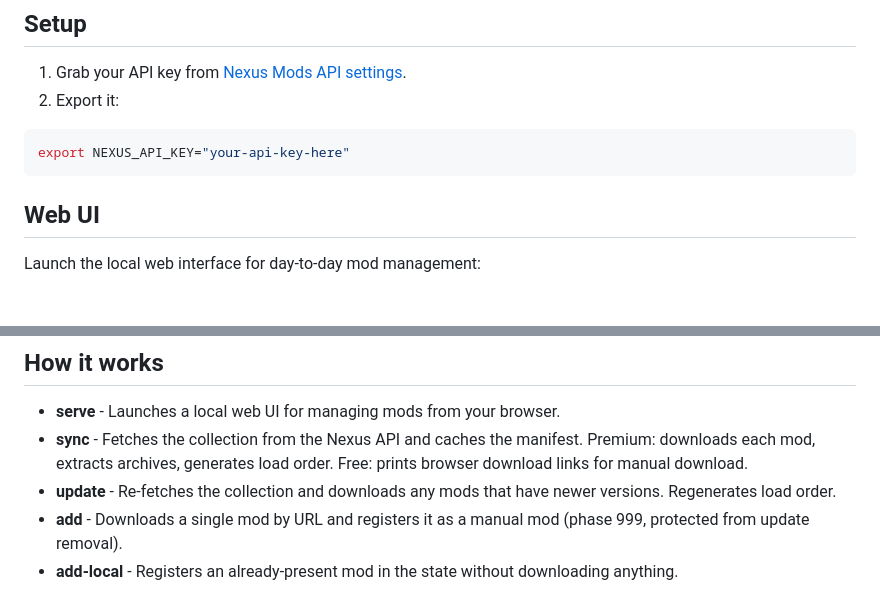
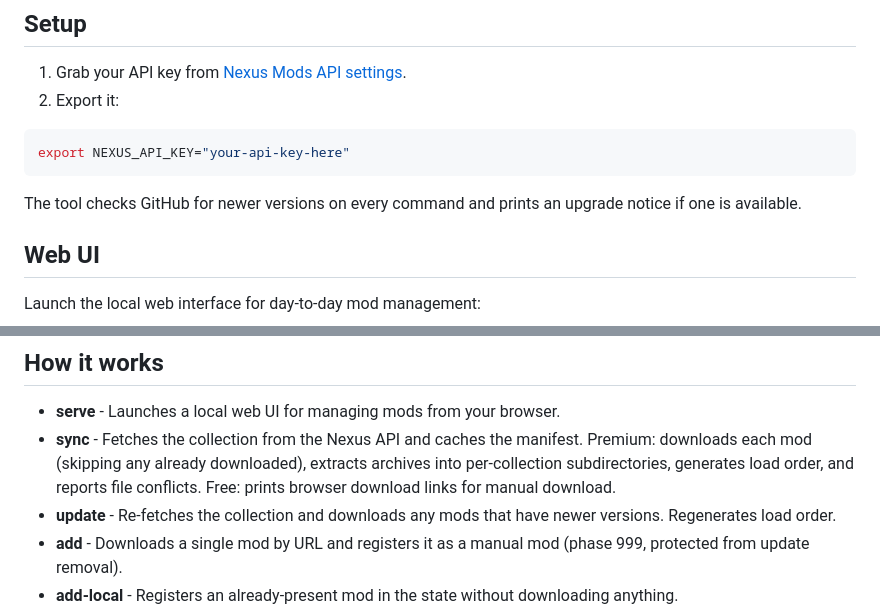
Before and after one commit to scottmccarrison/nexus-collection-dl, a Markdown page: README.md, 2 parts joined by grey strips. GitHub-like rendering; blank space fills up the shorter version.

````diff
--- a/README.md
+++ b/README.md
@@ -64,6 +64,8 @@ pip install -e .
 export NEXUS_API_KEY="your-api-key-here"
 ```
 
+The tool checks GitHub for newer versions on every command and prints an upgrade notice if one is available.
+
 ## Web UI
 
 Launch the local web interface for day-to-day mod management:
@@ -287,7 +307,7 @@ Masterlists are cached in `~/.cache/nexus-dl/masterlists/` and refreshed every 2
 ## How it works
 
 - **serve** - Launches a local web UI for managing mods from your browser.
-- **sync** - Fetches the collection from the Nexus API and caches the manifest. Premium: downloads each mod, extracts archives, generates load order. Free: prints browser download links for manual download.
+- **sync** - Fetches the collection from the Nexus API and caches the manifest. Premium: downloads each mod (skipping any already downloaded), extracts archives into per-collection subdirectories, generates load order, and reports file conflicts. Free: prints browser download links for manual download.
 - **update** - Re-fetches the collection and downloads any mods that have newer versions. Regenerates load order.
 - **add** - Downloads a single mod by URL and registers it as a manual mod (phase 999, protected from update removal).
 - **add-local** - Registers an already-present mod in the state without downloading anything.
````
Also changed, not shown: other parts of README.md (+18 -0 lines), CHANGELOG.md (added, +39 -0 lines), GUIDE.md (+8 -2 lines).
